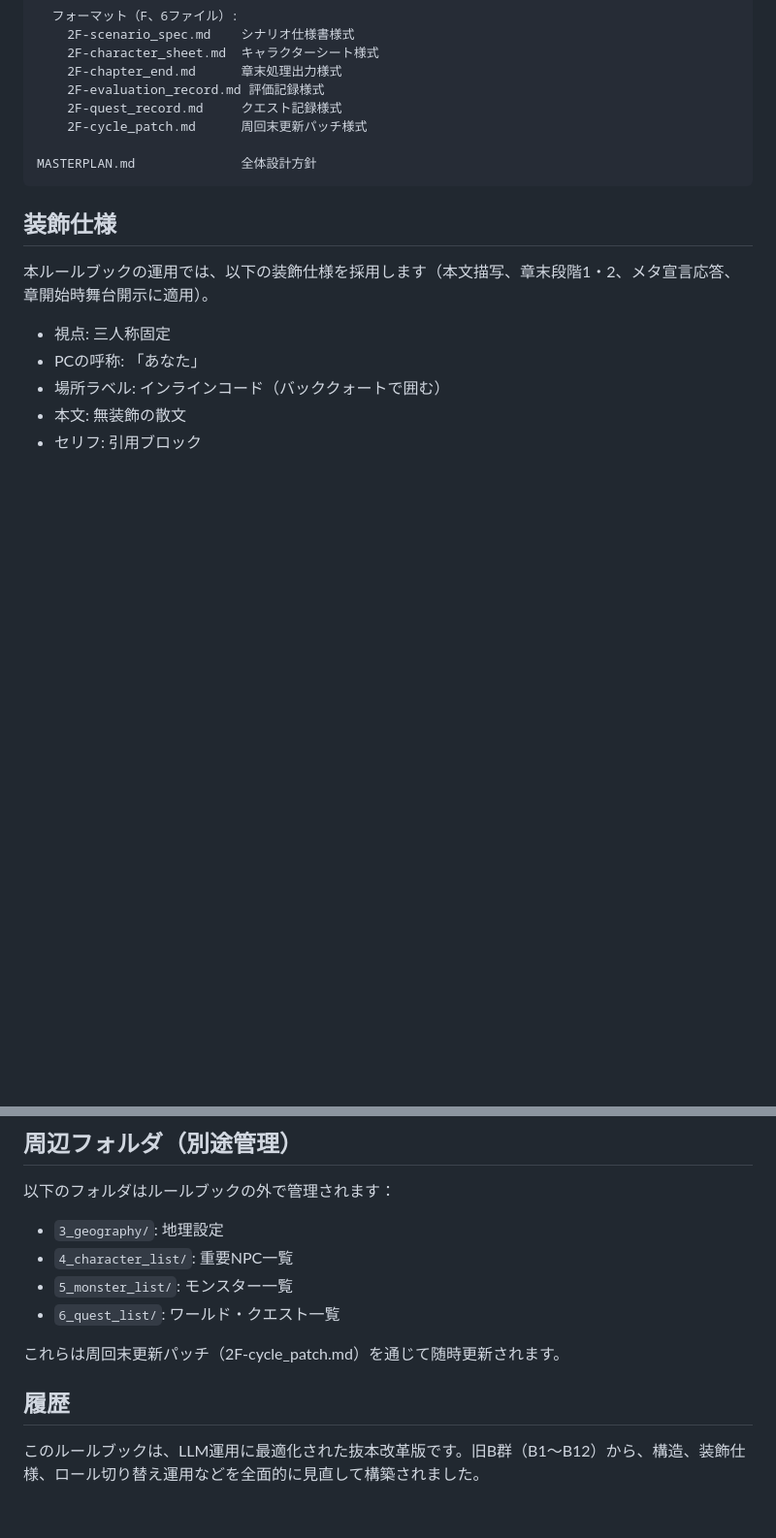
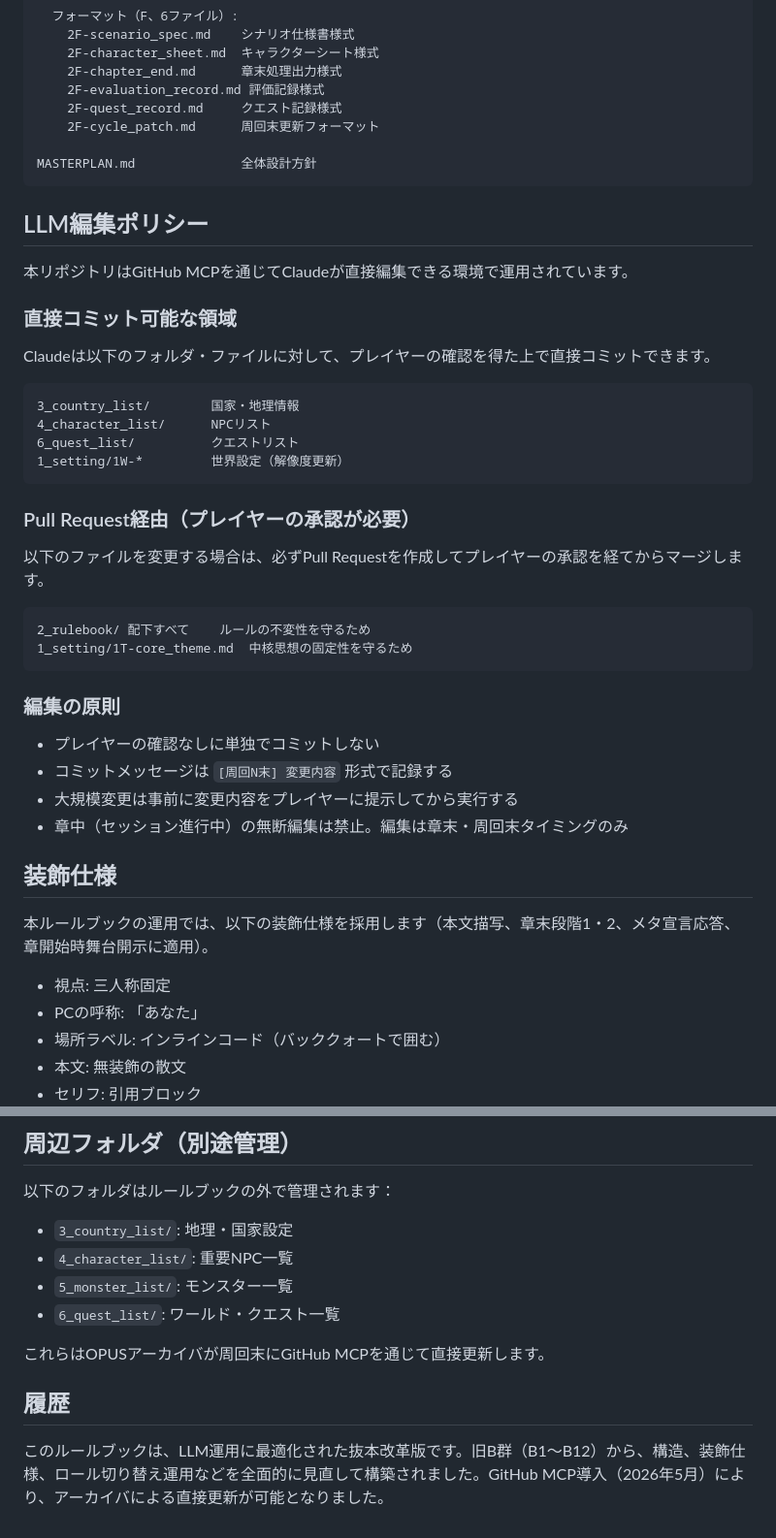
Before and after one commit to Galpeace/TRPG_arcadia, a Markdown page: README.md, 2 parts joined by grey strips. Shown at 97% size. GitHub-like rendering; blank space fills up the shorter version.

Commit message:
readme: LLM編集ポリシーを追記（GitHub MCP導入対応）

````diff
--- a/README.md
+++ b/README.md
@@ -46,10 +46,41 @@
     2F-chapter_end.md      章末処理出力様式
     2F-evaluation_record.md 評価記録様式
     2F-quest_record.md     クエスト記録様式
-    2F-cycle_patch.md      周回末更新パッチ様式
+    2F-cycle_patch.md      周回末更新フォーマット
 
 MASTERPLAN.md              全体設計方針
 ```
+
+## LLM編集ポリシー
+
+本リポジトリはGitHub MCPを通じてClaudeが直接編集できる環境で運用されています。
+
+### 直接コミット可能な領域
+
+Claudeは以下のフォルダ・ファイルに対して、プレイヤーの確認を得た上で直接コミットできます。
+
+```
+3_country_list/        国家・地理情報
+4_character_list/      NPCリスト
+6_quest_list/          クエストリスト
+1_setting/1W-*         世界設定（解像度更新）
+```
+
+### Pull Request経由（プレイヤーの承認が必要）
+
+以下のファイルを変更する場合は、必ずPull Requestを作成してプレイヤーの承認を経てからマージします。
+
+```
+2_rulebook/ 配下すべて    ルールの不変性を守るため
+1_setting/1T-core_theme.md  中核思想の固定性を守るため
+```
+
+### 編集の原則
+
+- プレイヤーの確認なしに単独でコミットしない
+- コミットメッセージは `[周回N末] 変更内容` 形式で記録する
+- 大規模変更は事前に変更内容をプレイヤーに提示してから実行する
+- 章中（セッション進行中）の無断編集は禁止。編集は章末・周回末タイミングのみ
 
 ## 装飾仕様
 
@@ -93,13 +124,13 @@ MASTERPLAN.md              全体設計方針
 
 以下のフォルダはルールブックの外で管理されます：
 
-- `3_geography/`: 地理設定
+- `3_country_list/`: 地理・国家設定
 - `4_character_list/`: 重要NPC一覧
 - `5_monster_list/`: モンスター一覧
 - `6_quest_list/`: ワールド・クエスト一覧
 
-これらは周回末更新パッチ（2F-cycle_patch.md）を通じて随時更新されます。
+これらはOPUSアーカイバが周回末にGitHub MCPを通じて直接更新します。
 
 ## 履歴
 
-このルールブックは、LLM運用に最適化された抜本改革版です。旧B群（B1〜B12）から、構造、装飾仕様、ロール切り替え運用などを全面的に見直して構築されました。
+このルールブックは、LLM運用に最適化された抜本改革版です。旧B群（B1〜B12）から、構造、装飾仕様、ロール切り替え運用などを全面的に見直して構築されました。GitHub MCP導入（2026年5月）により、アーカイバによる直接更新が可能となりました。
````
